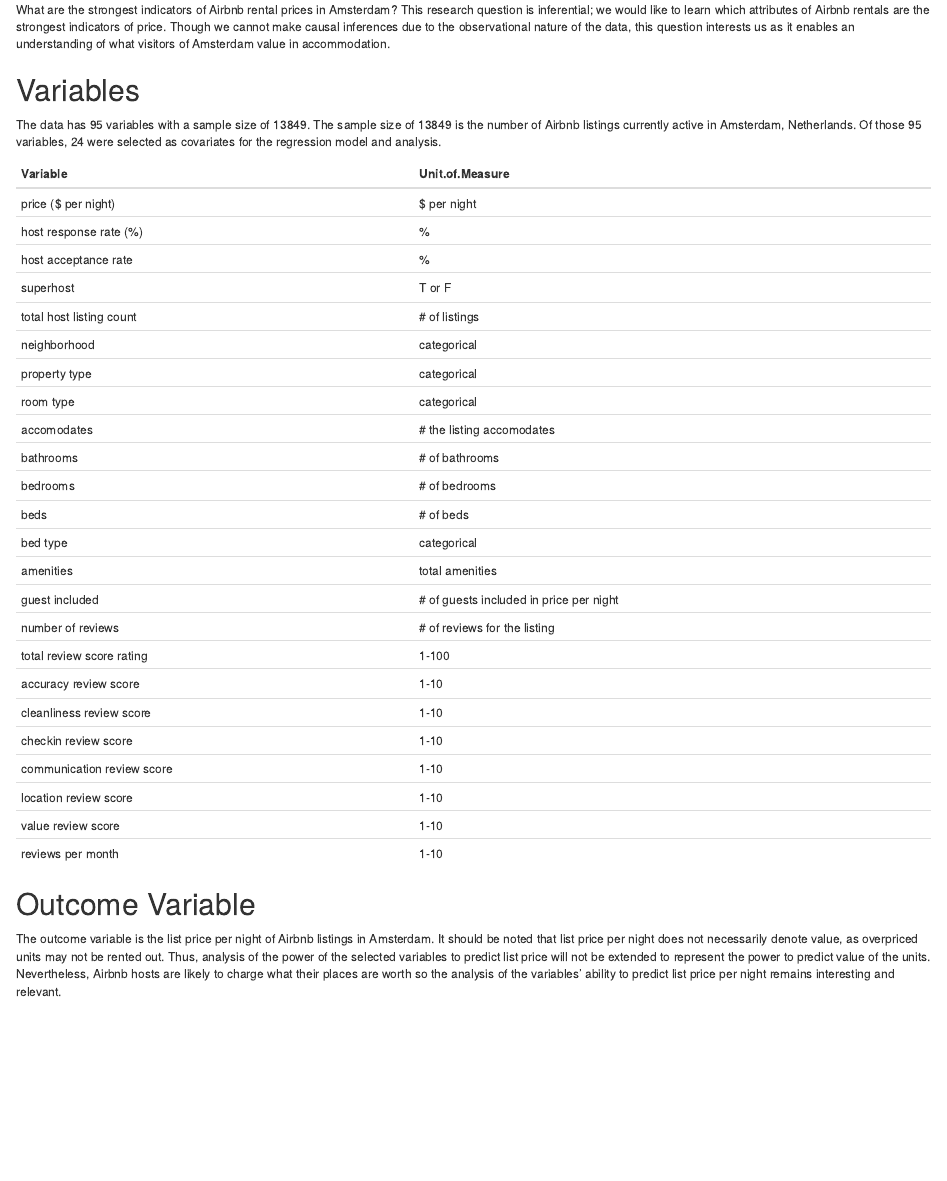
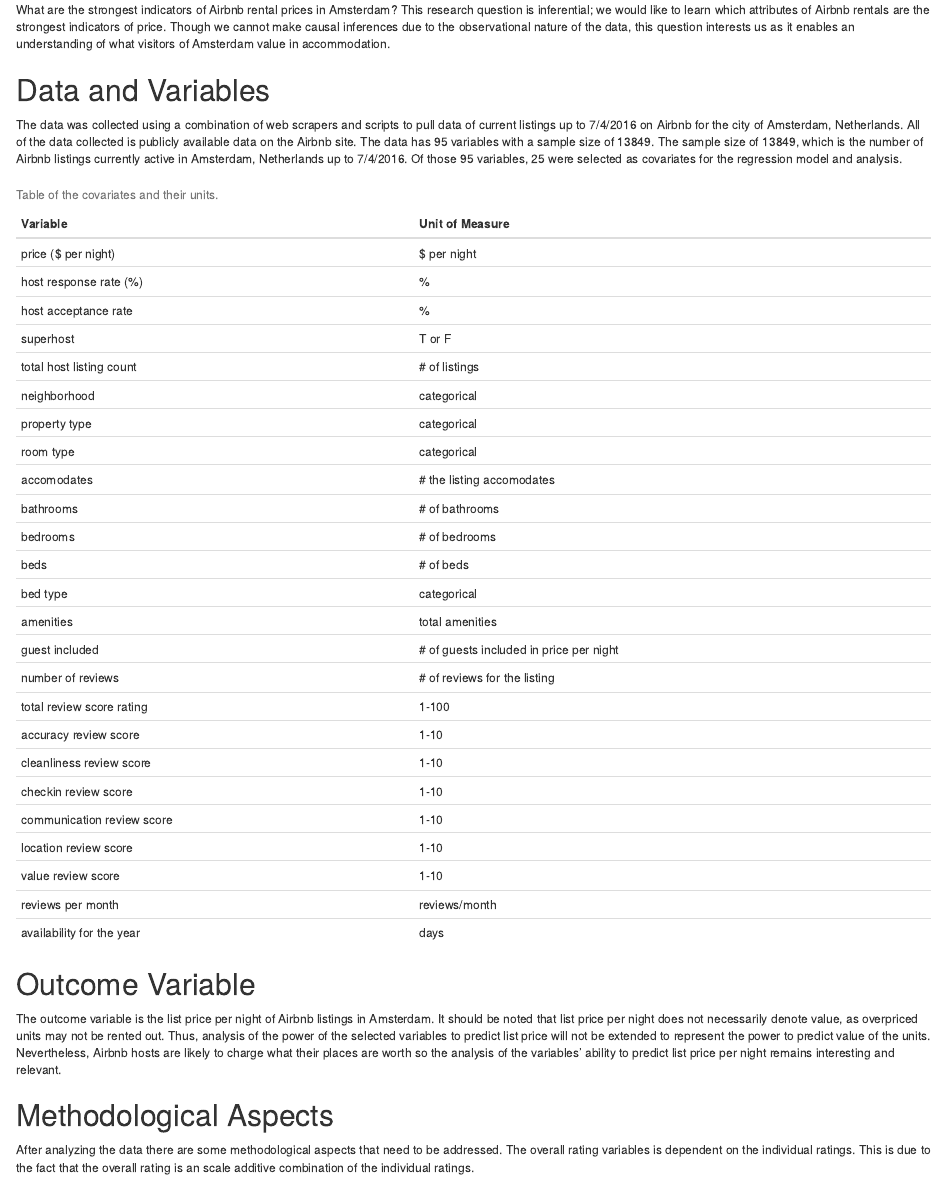
Before and after one commit to sarenehan/stat-504-airbnb, an R Markdown document (airbnb_project/project_proposal.Rmd): the page in a window 1100 px wide, from 230 px down. Rendered offline with R 4.5, knitr and Pandoc, with nearby package versions; some code elsewhere in the file could not run offline.

Commit message:
Updated variable count and worked on project proposal

```diff
--- a/airbnb_project/project_proposal.Rmd
+++ b/airbnb_project/project_proposal.Rmd
@@ -34,9 +34,12 @@
 ## Research Question
 What are the strongest indicators of Airbnb rental prices in Amsterdam? This research question is inferential; we would like to learn which attributes of Airbnb rentals are the strongest indicators of price. Though we cannot make causal inferences due to the observational nature of the data, this question interests us as it enables an understanding of what visitors of Amsterdam value in accommodation.
 
-## Variables
-The data has 95 variables with a sample size of 13849. The sample size of 13849 is the number of Airbnb listings currently active in Amsterdam, Netherlands. Of those 95 variables, 24 were selected as covariates for the regression model and analysis.
-`r kable(df.var)`
+## Data and Variables
+The data was collected using a combination of web scrapers and scripts to pull data of current listings up to 7/4/2016 on Airbnb for the city of Amsterdam, Netherlands. All of the data collected is publicly available data on the Airbnb site. The data has 95 variables with a sample size of 13849. The sample size of 13849, which is the number of Airbnb listings currently active in Amsterdam, Netherlands up to 7/4/2016. Of those 95 variables, 25 were selected as covariates for the regression model and analysis.
+`r kable(df.var, col.names = c("Variable","Unit of Measure"), caption="Table of the covariates and their units.")`
 
 ## Outcome Variable
 The outcome variable is the list price per night of Airbnb listings in Amsterdam. It should be noted that list price per night does not necessarily denote value, as overpriced units may not be rented out. Thus, analysis of the power of the selected variables to predict list price will not be extended to represent the power to predict value of the units. Nevertheless, Airbnb hosts are likely to charge what their places are worth so the analysis of the variables' ability to predict list price per night remains interesting and relevant.
+
+## Methodological Aspects
+After analyzing the data there are some methodological aspects that need to be addressed. The overall rating variables is dependent on the individual ratings. This is due to the fact that the overall rating is an scale additive combination of the individual ratings.
--- a/data/variables.csv
+++ b/data/variables.csv
@@ -22,4 +22,5 @@
 "communication review score","1-10"
 "location review score","1-10"
 "value review score","1-10"
-"reviews per month","1-10"
+"reviews per month","reviews/month"
+"availability for the year","days"
```
Also changed, not shown: airbnb_project/project_proposal.html, airbnb_project/project_proposal.Rmd (8 more changed lines), 1 other file.
